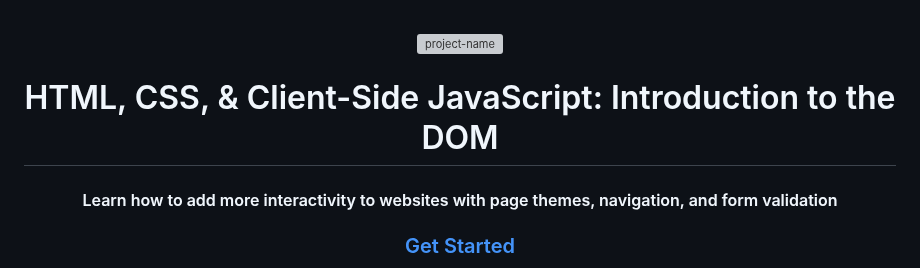
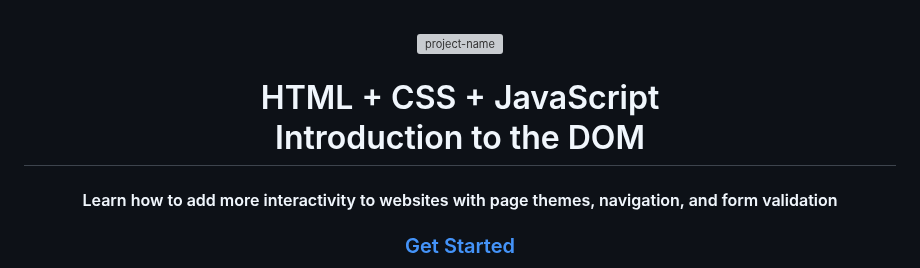
Before and after one commit to RjayBrown/javascript-dom-intro, a Markdown page: README.md, the part around the change. Drawn GitHub-style; grey boxes are pictures that could not be loaded.

```diff
--- a/README.md
+++ b/README.md
@@ -5,7 +5,7 @@
   <a href="">
     <img src="screenshots/project-logo.png" alt="project-name" height="64">
   </a>
-<h1 align="center">HTML, CSS, & Client-Side JavaScript: Introduction to the DOM </h1>
+<h1 align="center">HTML + CSS + JavaScript <br> Introduction to the DOM </h1>
 <h4>Learn how to add more interactivity to websites with page themes, navigation, and form validation</h4>
 </div>
 <div align="center">
```
